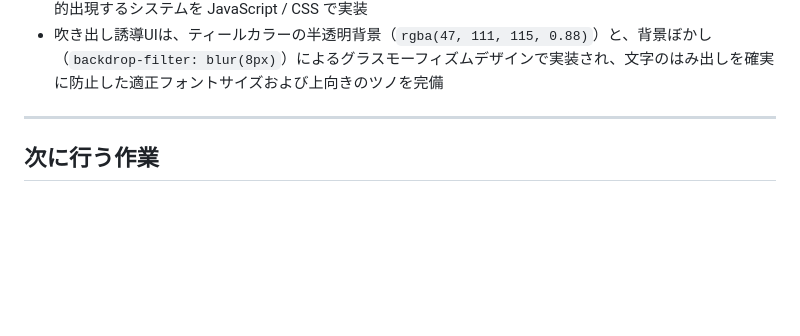
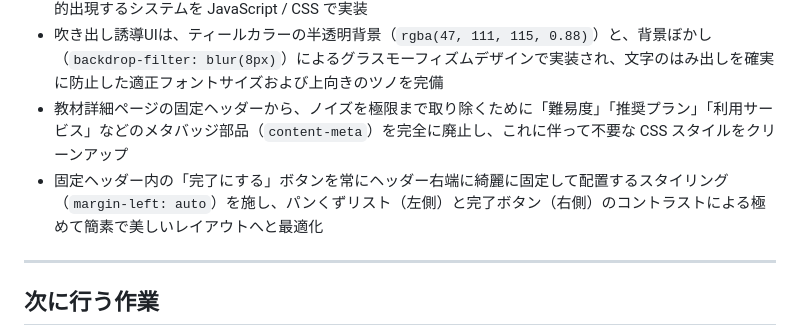
Before and after one commit to marks-dev/generative-ai-workbook, a Markdown page: docs/ROADMAP.md, the part around the change. Drawn GitHub-style; blank space fills up the shorter version.

Commit message:
docs: sync content page and roadmap design documents with content header simplification specifications

```diff
--- a/docs/ROADMAP.md
+++ b/docs/ROADMAP.md
@@ -183,6 +183,8 @@
 - 教材詳細（末端）ページの極限までのシンプル化と可読性向上を目指し、ページ下部の完了ボックス（`completion-prompt`）および前後の教材へのリンク（`previous-next`）カードナビゲーションを完全に廃し、学習本文とサイドバーからの移動に集中する構成に刷新
 - 完了ボタンの押し忘れを効果的に防ぐため、未完了の状態でページ最下部までスクロールした際に、固定ヘッダー内の完了ボタン直下に「読み終わったら完了を押しましょう。」という全体カラー（ティール `#2f6f73`）を意識した美しい半透明の吹き出し（誘導ツールチップ）が3秒間自動フェードアウト付きで動的出現するシステムを JavaScript / CSS で実装
 - 吹き出し誘導UIは、ティールカラーの半透明背景（`rgba(47, 111, 115, 0.88)`）と、背景ぼかし（`backdrop-filter: blur(8px)`）によるグラスモーフィズムデザインで実装され、文字のはみ出しを確実に防止した適正フォントサイズおよび上向きのツノを完備
+- 教材詳細ページの固定ヘッダーから、ノイズを極限まで取り除くために「難易度」「推奨プラン」「利用サービス」などのメタバッジ部品（`content-meta`）を完全に廃止し、これに伴って不要な CSS スタイルをクリーンアップ
+- 固定ヘッダー内の「完了にする」ボタンを常にヘッダー右端に綺麗に固定して配置するスタイリング（`margin-left: auto`）を施し、パンくずリスト（左側）と完了ボタン（右側）のコントラストによる極めて簡素で美しいレイアウトへと最適化
 
 ---
 
```
Also changed, not shown: docs/content-page-design.md (+7 -11 lines).
